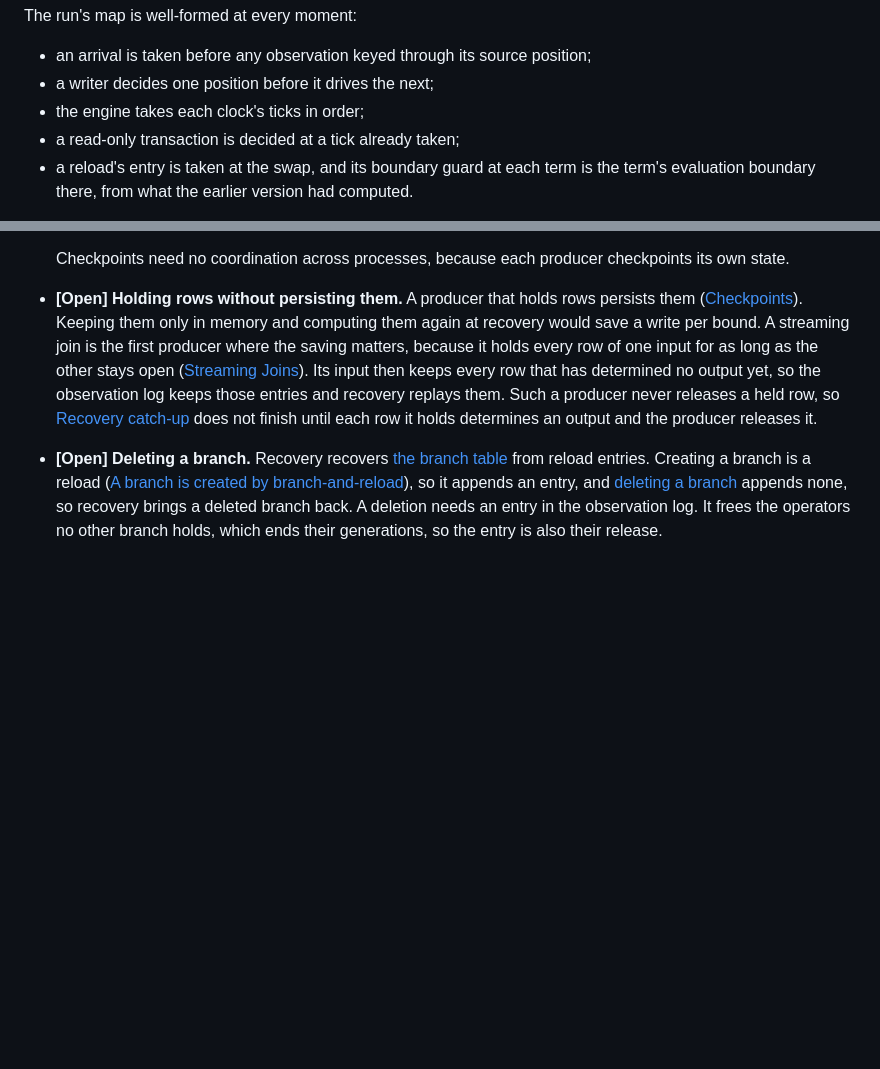
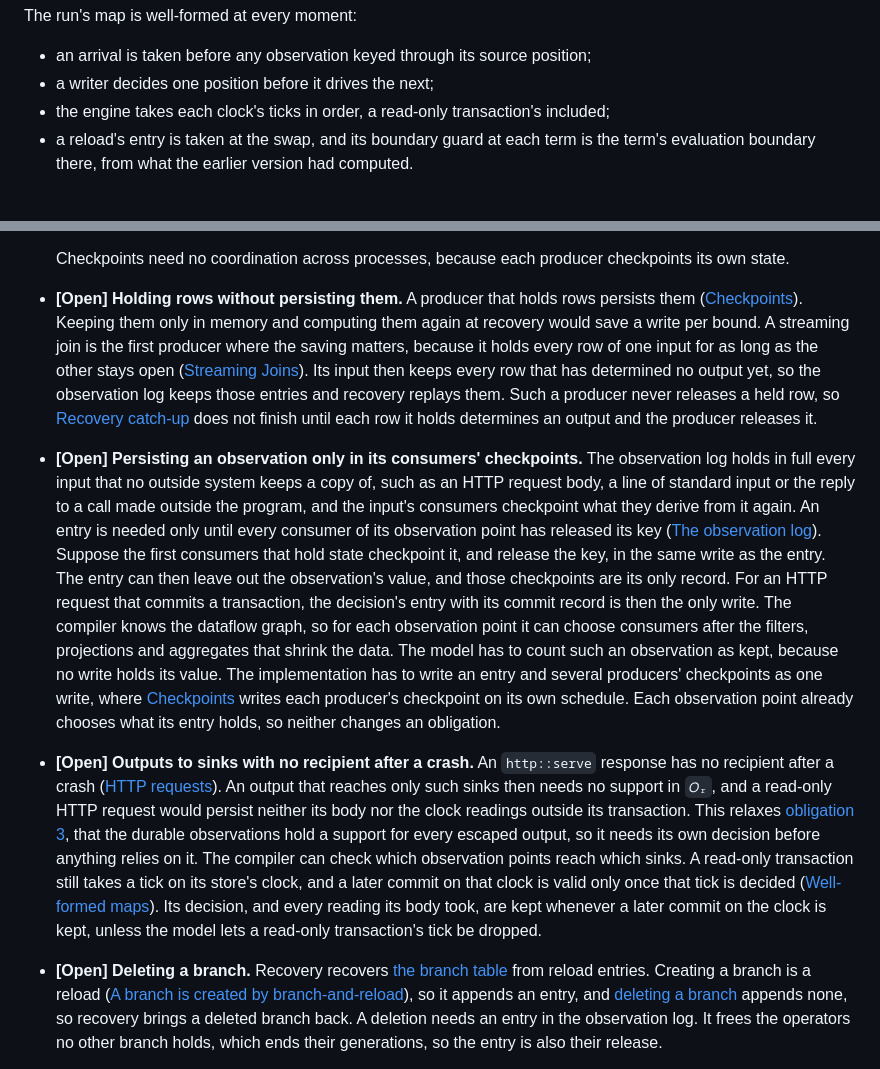
Before and after one commit to cambra-dev/cambra, a Markdown page: docs/durability.md, 2 parts joined by grey strips. Rendered like a GitHub page; blank space fills up the shorter version.

Commit message:
Add open questions on persisting an observation only in its consumers' checkpoints and on sinks with no recipient after a crash

```diff
--- a/docs/durability.md
+++ b/docs/durability.md
@@ -436,8 +436,7 @@ The run's map is well-formed at every moment:
 
 - an arrival is taken before any observation keyed through its source position;
 - a writer decides one position before it drives the next;
-- the engine takes each clock's ticks in order;
-- a read-only transaction is decided at a tick already taken;
+- the engine takes each clock's ticks in order, a read-only transaction's included;
 - a reload's entry is taken at the swap, and its boundary guard at each term is the term's
   evaluation boundary there, from what the earlier version had computed.
 
@@ -1498,6 +1497,31 @@ The model's consequences:
   recovery replays them. Such a producer never releases a held row, so
   [Recovery catch-up](#recovery-catch-up) does not finish until each row it holds determines an
   output and the producer releases it.
+- **[Open] Persisting an observation only in its consumers' checkpoints.** The observation log holds
+  in full every input that no outside system keeps a copy of, such as an HTTP request body, a line
+  of standard input or the reply to a call made outside the program, and the input's consumers
+  checkpoint what they derive from it again. An entry is needed only until every consumer of its
+  observation point has released its key ([The observation log](#the-observation-log)). Suppose the
+  first consumers that hold state checkpoint it, and release the key, in the same write as the
+  entry. The entry can then leave out the observation's value, and those checkpoints are its only
+  record. For an HTTP request that commits a transaction, the decision's entry with its commit
+  record is then the only write. The compiler knows the dataflow graph, so for each observation
+  point it can choose consumers after the filters, projections and aggregates that shrink the data.
+  The model has to count such an observation as kept, because no write holds its value. The
+  implementation has to write an entry and several producers' checkpoints as one write, where
+  [Checkpoints](#checkpoints) writes each producer's checkpoint on its own schedule. Each
+  observation point already chooses what its entry holds, so neither changes an obligation.
+- **[Open] Outputs to sinks with no recipient after a crash.** An `http::serve` response has no
+  recipient after a crash ([HTTP requests](#http-requests)). An output that reaches only such sinks
+  then needs no support in `𝑂ᵣ`, and a read-only HTTP request would persist neither its body nor
+  the clock readings outside its transaction. This relaxes [obligation 3](#runtime-obligations),
+  that the durable observations hold a support for every escaped output, so it needs its own
+  decision before anything relies on it. The compiler can check which observation points reach
+  which sinks. A read-only transaction still takes a tick on
+  its store's clock, and a later commit on that clock is valid only once that tick is decided
+  ([Well-formed maps](#well-formed-maps)). Its decision, and every reading its body took, are kept
+  whenever a later commit on the clock is kept, unless the model lets a read-only transaction's tick
+  be dropped.
 - **[Open] Deleting a branch.** Recovery recovers
   [the branch table](../src/ccl/design/program-evolution.md#the-branch-table) from reload entries.
   Creating a branch is a reload
```
Also changed, not shown: other parts of docs/durability.md (+3 -3 lines).
